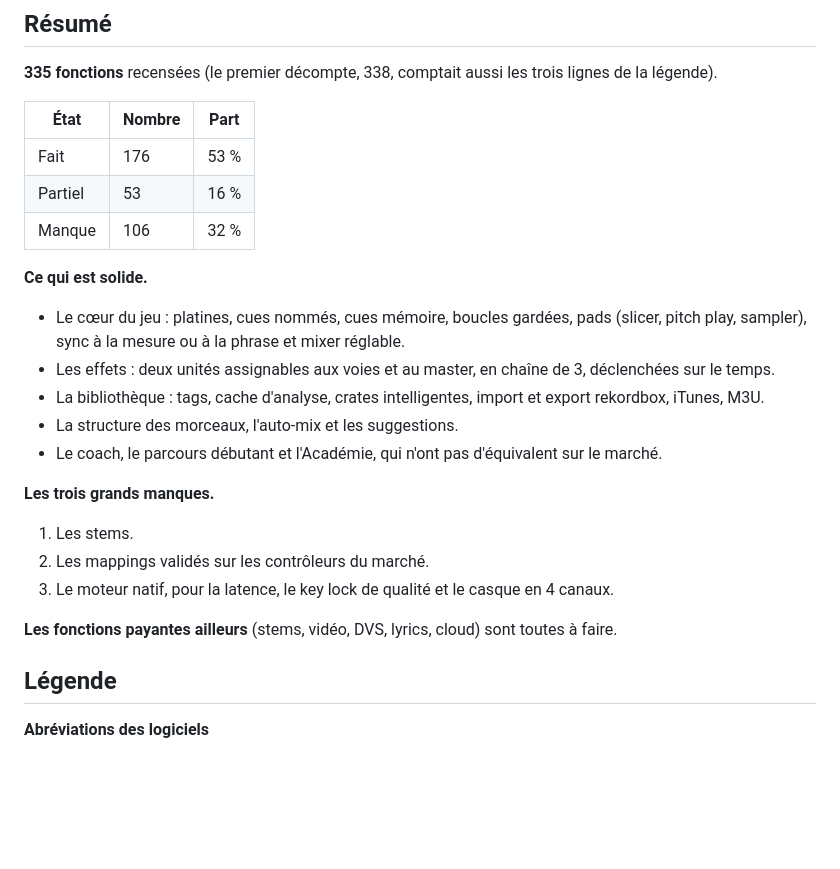
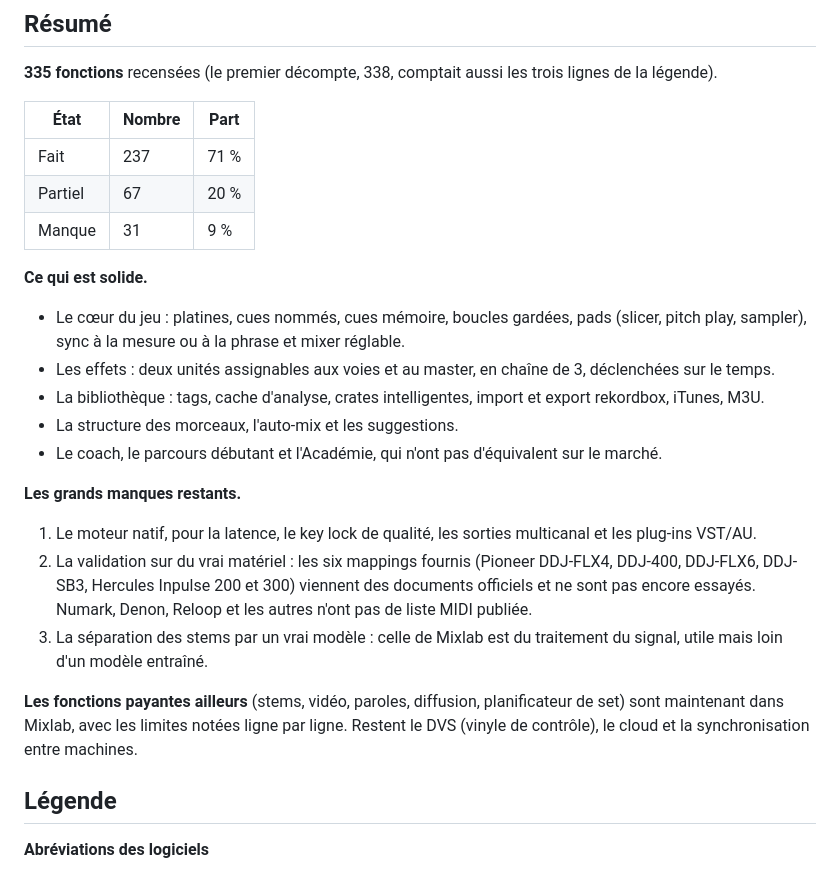
Before and after one commit to jules-crevoisier/mixlab, a Markdown page: docs/PARITE.md, the part around the change. Rendered like a GitHub page; blank space fills up the shorter version.

```diff
--- a/docs/PARITE.md
+++ b/docs/PARITE.md
@@ -25,9 +25,9 @@
 
 | État | Nombre | Part |
 |---|---|---|
-| Fait | 176 | 53 % |
-| Partiel | 53 | 16 % |
-| Manque | 106 | 32 % |
+| Fait | 237 | 71 % |
+| Partiel | 67 | 20 % |
+| Manque | 31 | 9 % |
 
 **Ce qui est solide.**
 - Le cœur du jeu : platines, cues nommés, cues mémoire, boucles gardées, pads (slicer, pitch play, sampler), sync à la mesure ou à la phrase et mixer réglable.
@@ -36,12 +36,12 @@
 - La structure des morceaux, l'auto-mix et les suggestions.
 - Le coach, le parcours débutant et l'Académie, qui n'ont pas d'équivalent sur le marché.
 
-**Les trois grands manques.**
-1. Les stems.
-2. Les mappings validés sur les contrôleurs du marché.
-3. Le moteur natif, pour la latence, le key lock de qualité et le casque en 4 canaux.
+**Les grands manques restants.**
+1. Le moteur natif, pour la latence, le key lock de qualité, les sorties multicanal et les plug-ins VST/AU.
+2. La validation sur du vrai matériel : les six mappings fournis (Pioneer DDJ-FLX4, DDJ-400, DDJ-FLX6, DDJ-SB3, Hercules Inpulse 200 et 300) viennent des documents officiels et ne sont pas encore essayés. Numark, Denon, Reloop et les autres n'ont pas de liste MIDI publiée.
+3. La séparation des stems par un vrai modèle : celle de Mixlab est du traitement du signal, utile mais loin d'un modèle entraîné.
 
-**Les fonctions payantes ailleurs** (stems, vidéo, DVS, lyrics, cloud) sont toutes à faire.
+**Les fonctions payantes ailleurs** (stems, vidéo, paroles, diffusion, planificateur de set) sont maintenant dans Mixlab, avec les limites notées ligne par ligne. Restent le DVS (vinyle de contrôle), le cloud et la synchronisation entre machines.
 
 ## Légende
 
```
Also changed, not shown: docs/JOURNAL-NUIT.md (+17 -0 lines).
